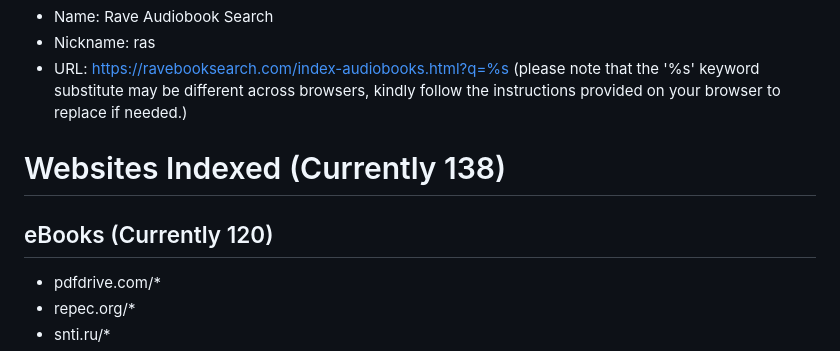
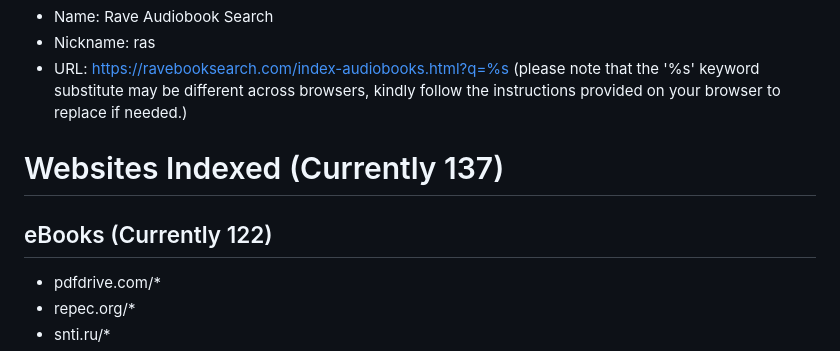
Before and after one commit to IdleEndeavor/booksearch, a Markdown page: README.md, the part around the change. Rendered like a GitHub page.

Commit message:
Updated Counting Errors

```diff
--- a/README.md
+++ b/README.md
@@ -28,8 +28,8 @@ All of the websites listed and indexed by the Rave Book Search Engine have been
   - Nickname: ras
   - URL: https://ravebooksearch.com/index-audiobooks.html?q=%s (please note that the '%s' keyword substitute may be different across browsers, kindly follow the instructions provided on your browser to replace if needed.)
 
-# Websites Indexed (Currently 138)
-## eBooks (Currently 120)
+# Websites Indexed (Currently 137)
+## eBooks (Currently 122)
 - pdfdrive.com/*
 - repec.org/*
 - snti.ru/*
```
